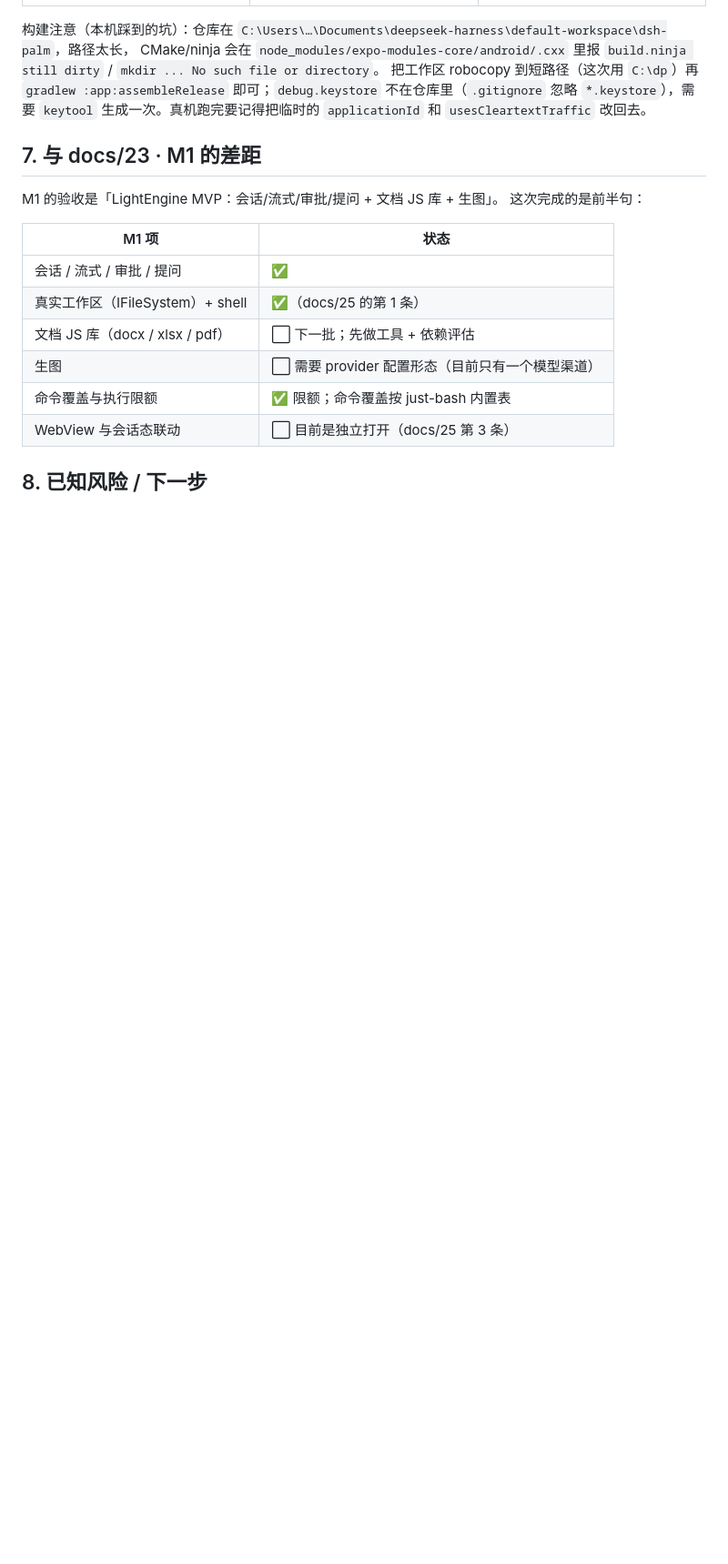
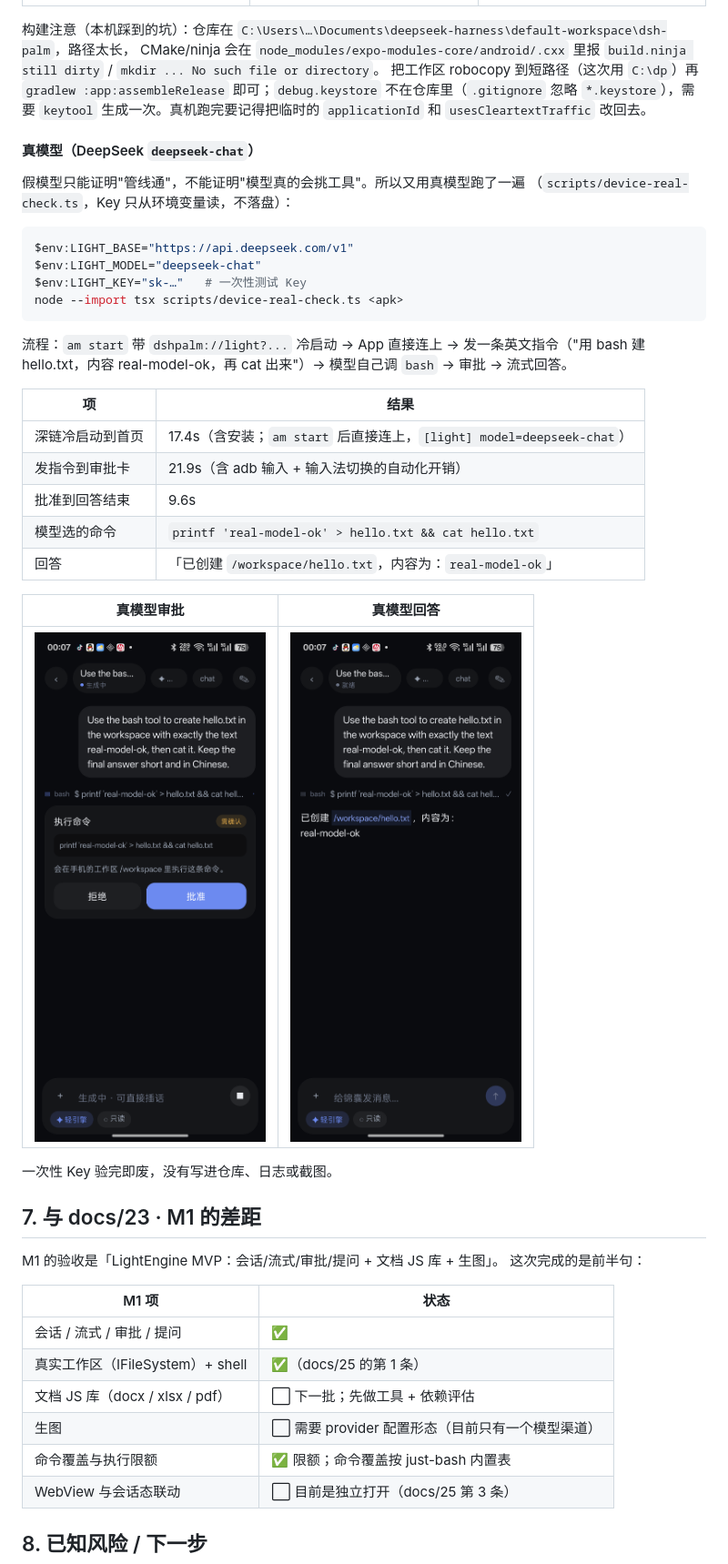
Before and after one commit to equb1/dsh-palm, a Markdown page: docs/26-light-engine.md, the part around one of its changes. Shown at 91% size. GitHub-like rendering; pictures changed too: docs/assets/m1-real-approval.png (added), docs/assets/m1-real-chat.png (added); blank space fills up the shorter version.

````diff
--- a/docs/26-light-engine.md
+++ b/docs/26-light-engine.md
@@ -250,6 +260,36 @@ CMake/ninja 会在 `node_modules/expo-modules-core/android/.cxx` 里报
 `keytool` 生成一次。真机跑完要记得把临时的 `applicationId` 和
 `usesCleartextTraffic` 改回去。
 
+#### 真模型（DeepSeek `deepseek-chat`）
+
+假模型只能证明"管线通"，不能证明"模型真的会挑工具"。所以又用真模型跑了一遍
+（`scripts/device-real-check.ts`，Key 只从环境变量读，不落盘）：
+
+```powershell
+$env:LIGHT_BASE="https://api.deepseek.com/v1"
+$env:LIGHT_MODEL="deepseek-chat"
+$env:LIGHT_KEY="sk-…"   # 一次性测试 Key
+node --import tsx scripts/device-real-check.ts <apk>
+```
+
+流程：`am start` 带 `dshpalm://light?...` 冷启动 → App 直接连上 →
+发一条英文指令（"用 bash 建 hello.txt，内容 real-model-ok，再 cat 出来"）→
+模型自己调 `bash` → 审批 → 流式回答。
+
+| 项 | 结果 |
+|---|---|
+| 深链冷启动到首页 | 17.4s（含安装；`am start` 后直接连上，`[light] model=deepseek-chat`） |
+| 发指令到审批卡 | 21.9s（含 adb 输入 + 输入法切换的自动化开销） |
+| 批准到回答结束 | 9.6s |
+| 模型选的命令 | `printf 'real-model-ok' > hello.txt && cat hello.txt` |
+| 回答 | 「已创建 `/workspace/hello.txt`，内容为：`real-model-ok`」 |
+
+| 真模型审批 | 真模型回答 |
+|---|---|
+| ![真模型审批](assets/m1-real-approval.png) | ![真模型回答](assets/m1-real-chat.png) |
+
+一次性 Key 验完即废，没有写进仓库、日志或截图。
+
 ## 7. 与 docs/23 · M1 的差距
 
 M1 的验收是「LightEngine MVP：会话/流式/审批/提问 + 文档 JS 库 + 生图」。
````
Also changed, not shown: other parts of docs/26-light-engine.md (+17 -6 lines), README.md (+2 -1 lines), 5 other files.
